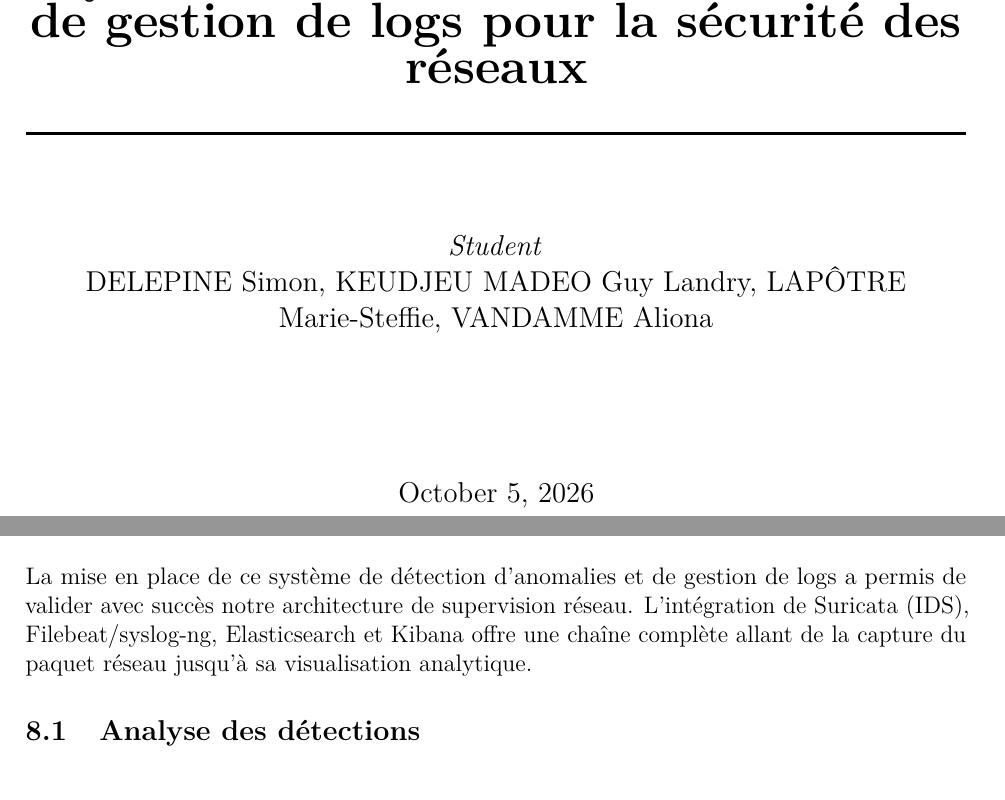
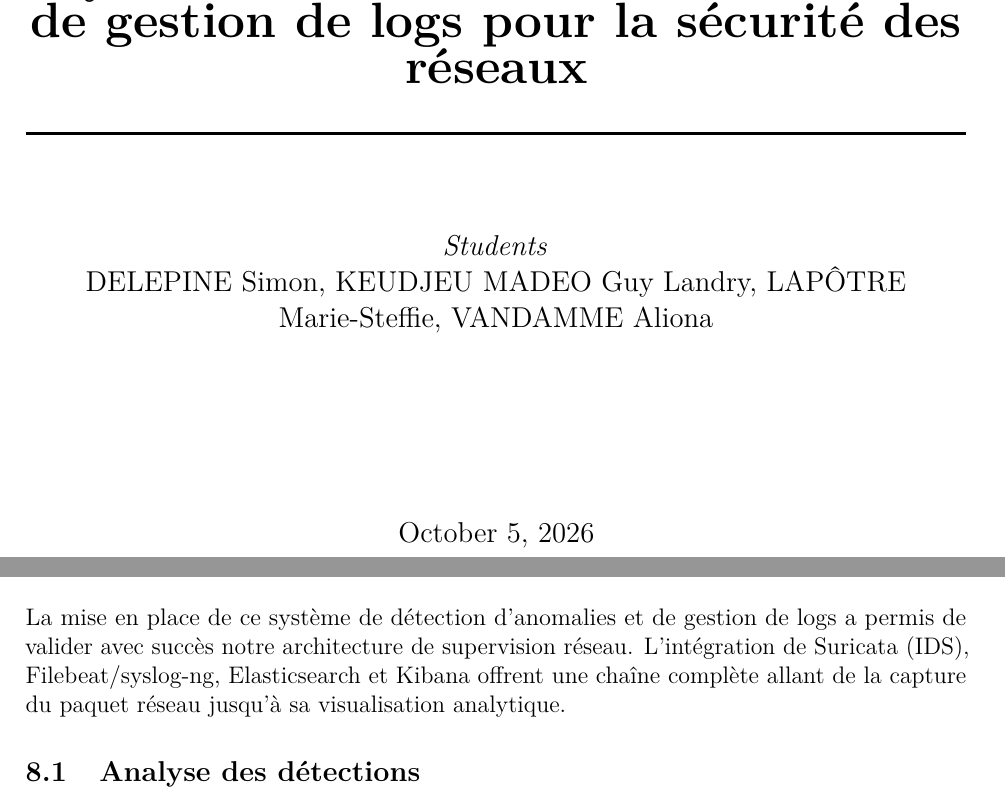
Before and after one commit to SimonDelep/-Syst-me_de_d-tection_d_anomalies-, a LaTeX document (Latex_report/main.tex): two parts of pages 1 and 50 of 51 before the commit and two parts of pages 1 and 50 of 52 after it, joined at a grey line, cut so that both start at the same text. Compiled offline with pdfLaTeX.

Commit message:
check latex

```diff
--- a/Latex_report/main.tex
+++ b/Latex_report/main.tex
@@ -79,10 +79,9 @@
 	%	Author(s)
 	%------------------------------------------------
 
-
     \begin{center}
         \large
-			\textit{Student}\\
+        \textit{Students}\\
         DELEPINE Simon,
         KEUDJEU MADEO Guy Landry,
         LAPÔTRE Marie-Steffie,
@@ -91,15 +90,11 @@
     \end{center}
 
 
-	% If you don't want a supervisor, uncomment the two lines below and comment the code above
-	%{\large\textit{Remis à}}\\
-	%Sara \textsc{SÉGUIN} % Your name
-
 	%------------------------------------------------
 	%	Date
 	%------------------------------------------------
 
-	\vfill\vfill\vfill % Position the date 3/4 down the remaining page
+	\vfill\vfill\vfill\vfill % Position the date 3/4 down the remaining page
 
 	{\large\today} % Date, change the \today to a set date if you want to be precise
 
@@ -1228,7 +1221,7 @@ classique, toujours dans un périmètre labo isolé.
 %%%%%%%%%%%%%%%%%%%%%%%%%%%%%%%%%%%%%%%%%%%
 \section{Résultat et Discussion}\label{sec:Q8}
 %%%%%%%%%%%%%%%%%%%%%%%%%%%%%%%%%%%%%%%%%%%
-La mise en place de ce système de détection d'anomalies et de gestion de logs a permis de valider avec succès notre architecture de supervision réseau. L'intégration de Suricata (IDS), Filebeat/syslog-ng, Elasticsearch et Kibana offre une chaîne complète allant de la capture du paquet réseau jusqu'à sa visualisation analytique.
+La mise en place de ce système de détection d'anomalies et de gestion de logs a permis de valider avec succès notre architecture de supervision réseau. L'intégration de Suricata (IDS), Filebeat/syslog-ng, Elasticsearch et Kibana offrent une chaîne complète allant de la capture du paquet réseau jusqu'à sa visualisation analytique.
 
 \subsection{Analyse des détections}
 À travers les différents scénarios implémentés, nous avons démontré la capacité du système à détecter des menaces variées :
```
Also changed, not shown: Latex_report/Image/utilisation_IA.png (added), Latex_report/main.pdf, Latex_report/main.tex (7 more changed lines). Lines whose indentation alone changed are shown as unchanged.
